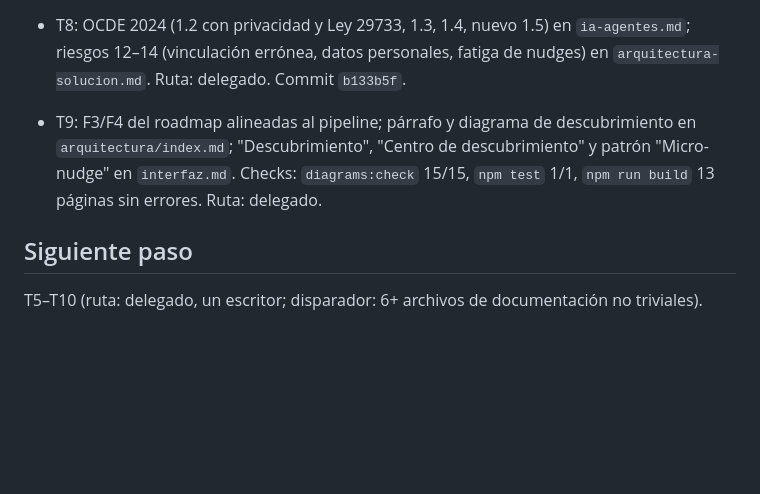
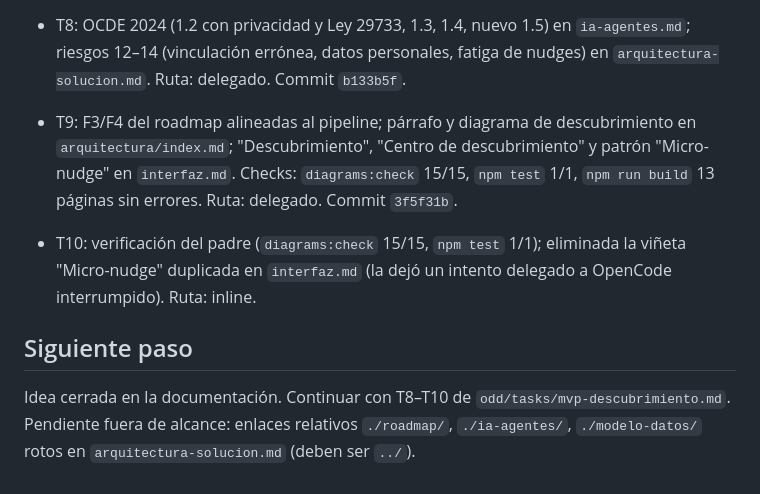
Before and after one commit to DavisLCVB/application-portfolio-management, a Markdown page: odd/tasks/ia-descubrimiento-multiagente.md, the part around one of its changes. GitHub-like rendering; blank space fills up the shorter version.

Commit message:
docs: cierre de la revisión del descubrimiento multi-agente

```diff
--- a/odd/tasks/ia-descubrimiento-multiagente.md
+++ b/odd/tasks/ia-descubrimiento-multiagente.md
@@ -67,7 +67,8 @@ ask-on-risk. Commits con Trunk-Based Development directamente en `main` (decisi
 - T6: *score* heurístico con calibración, umbral único, "reducción" del Shadow IT, dueño técnico como sugerencia y tabla determinista/LLM en `ia-agentes.md`. Ruta: delegado. Commit `0eed93d`.
 - T7: operación continua (precedencia del dato validado, tiempo límite y escalamiento, límite de frecuencia, aprobación por nivel de riesgo) en `ia-agentes.md` y `gobierno-datos.md`. Ruta: delegado. Commit `7d6a809`.
 - T8: OCDE 2024 (1.2 con privacidad y Ley 29733, 1.3, 1.4, nuevo 1.5) en `ia-agentes.md`; riesgos 12–14 (vinculación errónea, datos personales, fatiga de nudges) en `arquitectura-solucion.md`. Ruta: delegado. Commit `b133b5f`.
-- T9: F3/F4 del roadmap alineadas al pipeline; párrafo y diagrama de descubrimiento en `arquitectura/index.md`; "Descubrimiento", "Centro de descubrimiento" y patrón "Micro-nudge" en `interfaz.md`. Checks: `diagrams:check` 15/15, `npm test` 1/1, `npm run build` 13 páginas sin errores. Ruta: delegado.
+- T9: F3/F4 del roadmap alineadas al pipeline; párrafo y diagrama de descubrimiento en `arquitectura/index.md`; "Descubrimiento", "Centro de descubrimiento" y patrón "Micro-nudge" en `interfaz.md`. Checks: `diagrams:check` 15/15, `npm test` 1/1, `npm run build` 13 páginas sin errores. Ruta: delegado. Commit `3f5f31b`.
+- T10: verificación del padre (`diagrams:check` 15/15, `npm test` 1/1); eliminada la viñeta "Micro-nudge" duplicada en `interfaz.md` (la dejó un intento delegado a OpenCode interrumpido). Ruta: inline.
 
 ## Siguiente paso
-T5–T10 (ruta: delegado, un escritor; disparador: 6+ archivos de documentación no triviales).
+Idea cerrada en la documentación. Continuar con T8–T10 de `odd/tasks/mvp-descubrimiento.md`. Pendiente fuera de alcance: enlaces relativos `./roadmap/`, `./ia-agentes/`, `./modelo-datos/` rotos en `arquitectura-solucion.md` (deben ser `../`).
```
Also changed, not shown: other parts of odd/tasks/ia-descubrimiento-multiagente.md (+1 -1 lines), docs/arquitectura/interfaz.md (+0 -1 lines).
